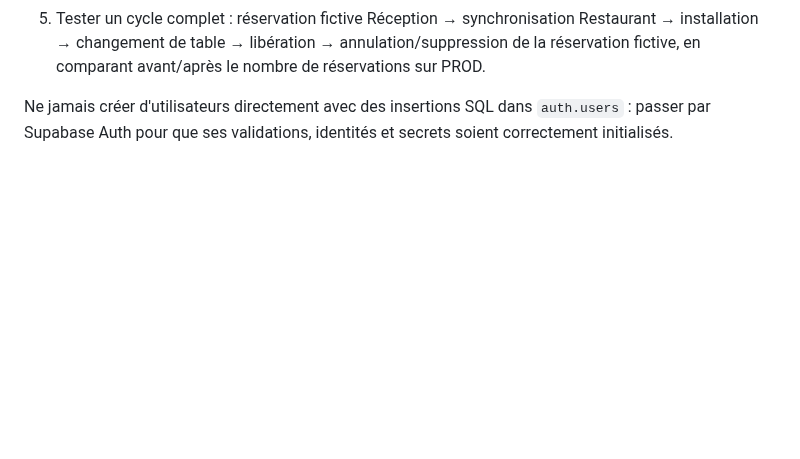
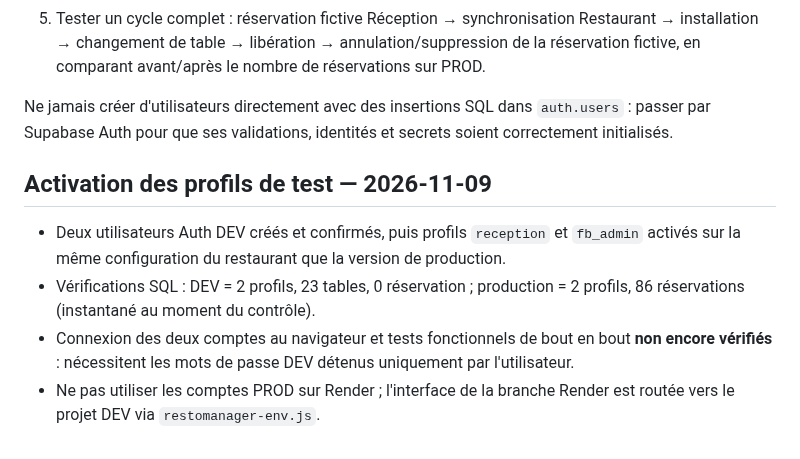
Before and after one commit to DylanL-Dev/RestoManager, a Markdown page: docs/ENVIRONMENTS.md, the part around the change. Rendered like a GitHub page; blank space fills up the shorter version.

Commit message:
Record DEV reception and F&B test user activation and safe production comparison

```diff
--- a/docs/ENVIRONMENTS.md
+++ b/docs/ENVIRONMENTS.md
@@ -41,3 +41,9 @@ Aucune clé secrète ni mot de passe ne doit être stocké ici ou dans les fichi
 5. Tester un cycle complet : réservation fictive Réception → synchronisation Restaurant → installation → changement de table → libération → annulation/suppression de la réservation fictive, en comparant avant/après le nombre de réservations sur PROD.
 
 Ne jamais créer d'utilisateurs directement avec des insertions SQL dans `auth.users` : passer par Supabase Auth pour que ses validations, identités et secrets soient correctement initialisés.
+
+## Activation des profils de test — 2026-11-09
+- Deux utilisateurs Auth DEV créés et confirmés, puis profils `reception` et `fb_admin` activés sur la même configuration du restaurant que la version de production.
+- Vérifications SQL : DEV = 2 profils, 23 tables, 0 réservation ; production = 2 profils, 86 réservations (instantané au moment du contrôle).
+- Connexion des deux comptes au navigateur et tests fonctionnels de bout en bout **non encore vérifiés** : nécessitent les mots de passe DEV détenus uniquement par l'utilisateur.
+- Ne pas utiliser les comptes PROD sur Render ; l'interface de la branche Render est routée vers le projet DEV via `restomanager-env.js`.
```
